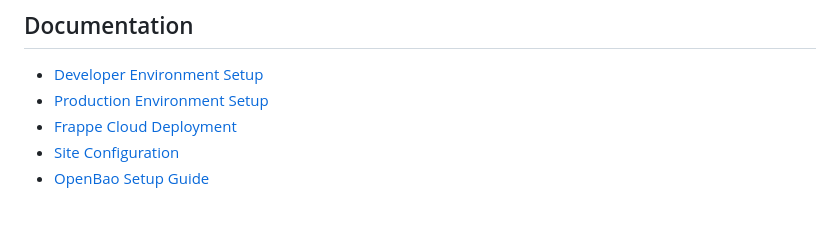
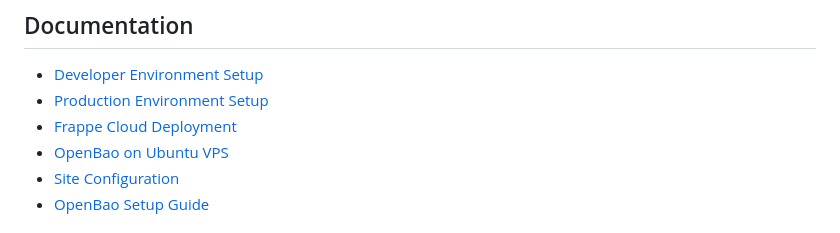
Before and after one commit to agritheory/frappe_vault, a Markdown page: docs/index.md, the part around the change. Drawn GitHub-style.

```diff
--- a/docs/index.md
+++ b/docs/index.md
@@ -35,6 +35,7 @@ This integration is designed to meet compliance requirements for DCAA, CMMC, HIP
 - [Developer Environment Setup](./development.md)
 - [Production Environment Setup](./production.md)
 - [Frappe Cloud Deployment](./frappe-cloud.md)
+- [OpenBao on Ubuntu VPS](./ubuntu-vps.md)
 - [Site Configuration](./configuration.md)
 - [OpenBao Setup Guide](./openbao-setup.md)
 
```
Also changed, not shown: docs/ubuntu-vps.md (added, +340 -0 lines).
